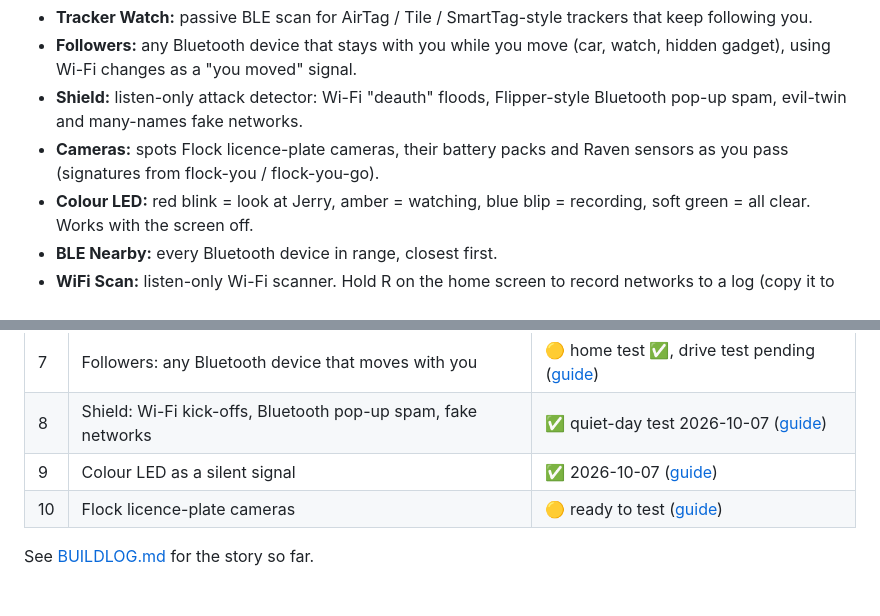
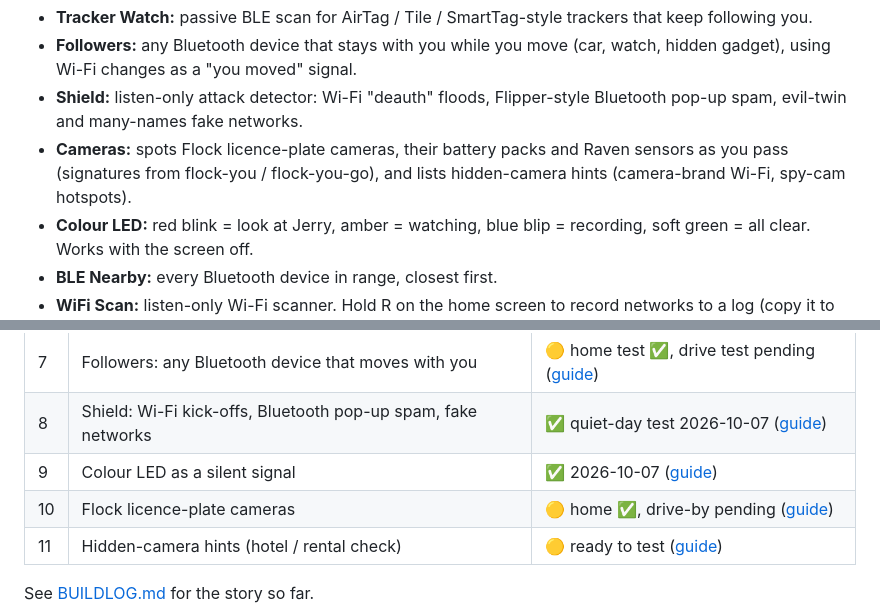
Before and after one commit to obey-the-claw/JerryOS, a Markdown page: README.md, 2 parts joined by grey strips. GitHub-like rendering; blank space fills up the shorter version.

```diff
--- a/README.md
+++ b/README.md
@@ -18,7 +18,8 @@ Jerry's animated head lives on the screen. The v0 modes are:
 - **Shield:** listen-only attack detector: Wi-Fi "deauth" floods, Flipper-style
   Bluetooth pop-up spam, evil-twin and many-names fake networks.
 - **Cameras:** spots Flock licence-plate cameras, their battery packs and
-  Raven sensors as you pass (signatures from flock-you / flock-you-go).
+  Raven sensors as you pass (signatures from flock-you / flock-you-go), and
+  lists hidden-camera hints (camera-brand Wi-Fi, spy-cam hotspots).
 - **Colour LED:** red blink = look at Jerry, amber = watching, blue blip =
   recording, soft green = all clear. Works with the screen off.
 - **BLE Nearby:** every Bluetooth device in range, closest first.
@@ -45,7 +46,8 @@ stays physically stock (no soldering).
 | 7 | Followers: any Bluetooth device that moves with you | 🟡 home test ✅, drive test pending ([guide](docs/CHECKPOINT7.md)) |
 | 8 | Shield: Wi-Fi kick-offs, Bluetooth pop-up spam, fake networks | ✅ quiet-day test 2026-10-07 ([guide](docs/CHECKPOINT8.md)) |
 | 9 | Colour LED as a silent signal | ✅ 2026-10-07 ([guide](docs/CHECKPOINT9.md)) |
-| 10 | Flock licence-plate cameras | 🟡 ready to test ([guide](docs/CHECKPOINT10.md)) |
+| 10 | Flock licence-plate cameras | 🟡 home ✅, drive-by pending ([guide](docs/CHECKPOINT10.md)) |
+| 11 | Hidden-camera hints (hotel / rental check) | 🟡 ready to test ([guide](docs/CHECKPOINT11.md)) |
 
 See [BUILDLOG.md](BUILDLOG.md) for the story so far.
 
```
Also changed, not shown: BUILDLOG.md (+39 -1 lines), docs/CHECKPOINT11.md (added, +60 -0 lines), docs/img/cp11-hidden-cams.png (added), 14 other files.
